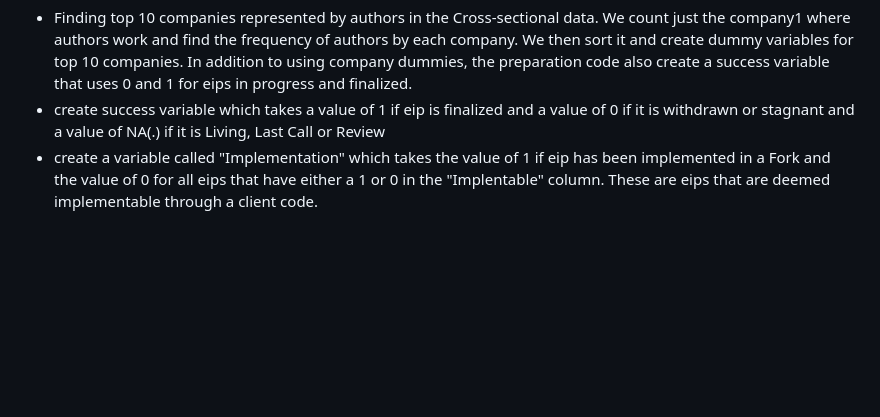
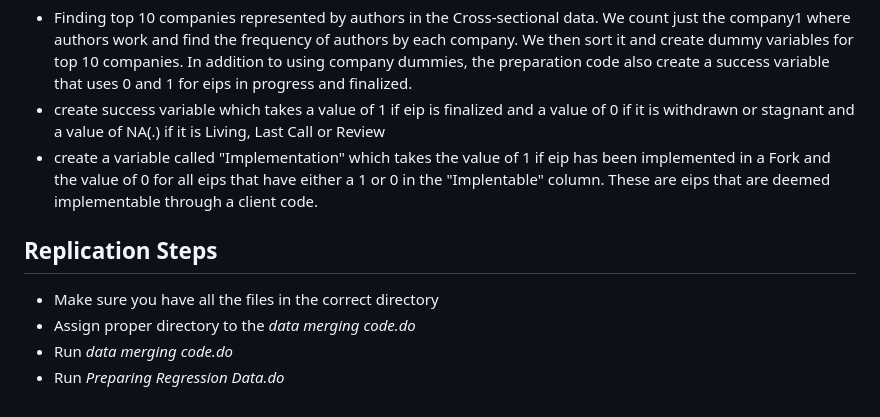
Before and after one commit to Fintech-Research-Lab/Ethereum_Governance_Project, a Markdown page: Data Gathering/Data Replication Document.md, the part around the change. Drawn GitHub-style; blank space fills up the shorter version.

```diff
--- a/Data Gathering/Data Replication Document.md
+++ b/Data Gathering/Data Replication Document.md
@@ -54,3 +54,8 @@ Final step is to prepare the cross-sectional data for regression. This is done u
 * Finding top 10 companies represented by authors in the Cross-sectional data. We count just the company1 where authors work and find the frequency of authors by each company. We then sort it and create dummy variables for top 10 companies. In addition to using company dummies, the preparation code also create a success variable that uses 0 and 1 for eips in progress and finalized.
 * create success variable which takes a value of 1 if eip is finalized and a value of 0 if it is withdrawn or stagnant and a value of NA(.) if it is Living, Last Call or Review
 * create a variable called "Implementation" which takes the value of 1 if eip has been implemented in a Fork and the value of 0 for all eips that have either a 1 or 0 in the "Implentable" column. These are eips that are deemed implementable through a client code.
+## Replication Steps
+* Make sure you have all the files in the correct directory
+* Assign proper directory to the *data merging code.do*
+* Run *data merging code.do*
+* Run *Preparing Regression Data.do*
```
